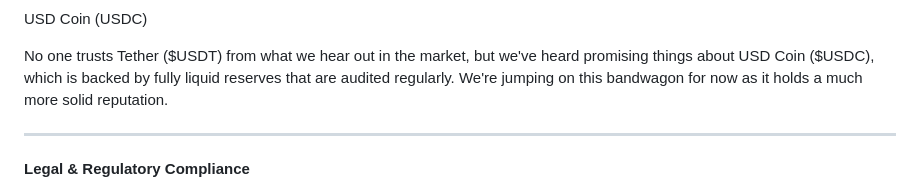
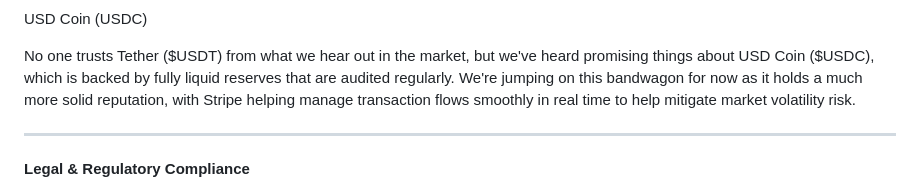
Before and after one commit to orrohub/mediakit, a Markdown page: ORRO Recognised Associations & Brands.md, the part around the change. Rendered like a GitHub page.

```diff
--- a/ORRO Recognised Associations & Brands.md
+++ b/ORRO Recognised Associations & Brands.md
@@ -56,7 +56,7 @@ MetaMask has been chosen for its market dominance, handy community support, and
 
 USD Coin (USDC)
 
-No one trusts Tether ($USDT) from what we hear out in the market, but we've heard promising things about USD Coin ($USDC), which is backed by fully liquid reserves that are audited regularly. We're jumping on this bandwagon for now as it holds a much more solid reputation.
+No one trusts Tether ($USDT) from what we hear out in the market, but we've heard promising things about USD Coin ($USDC), which is backed by fully liquid reserves that are audited regularly. We're jumping on this bandwagon for now as it holds a much more solid reputation, with Stripe helping manage transaction flows smoothly in real time to help mitigate market volatility risk.
 
 ---
 
```
